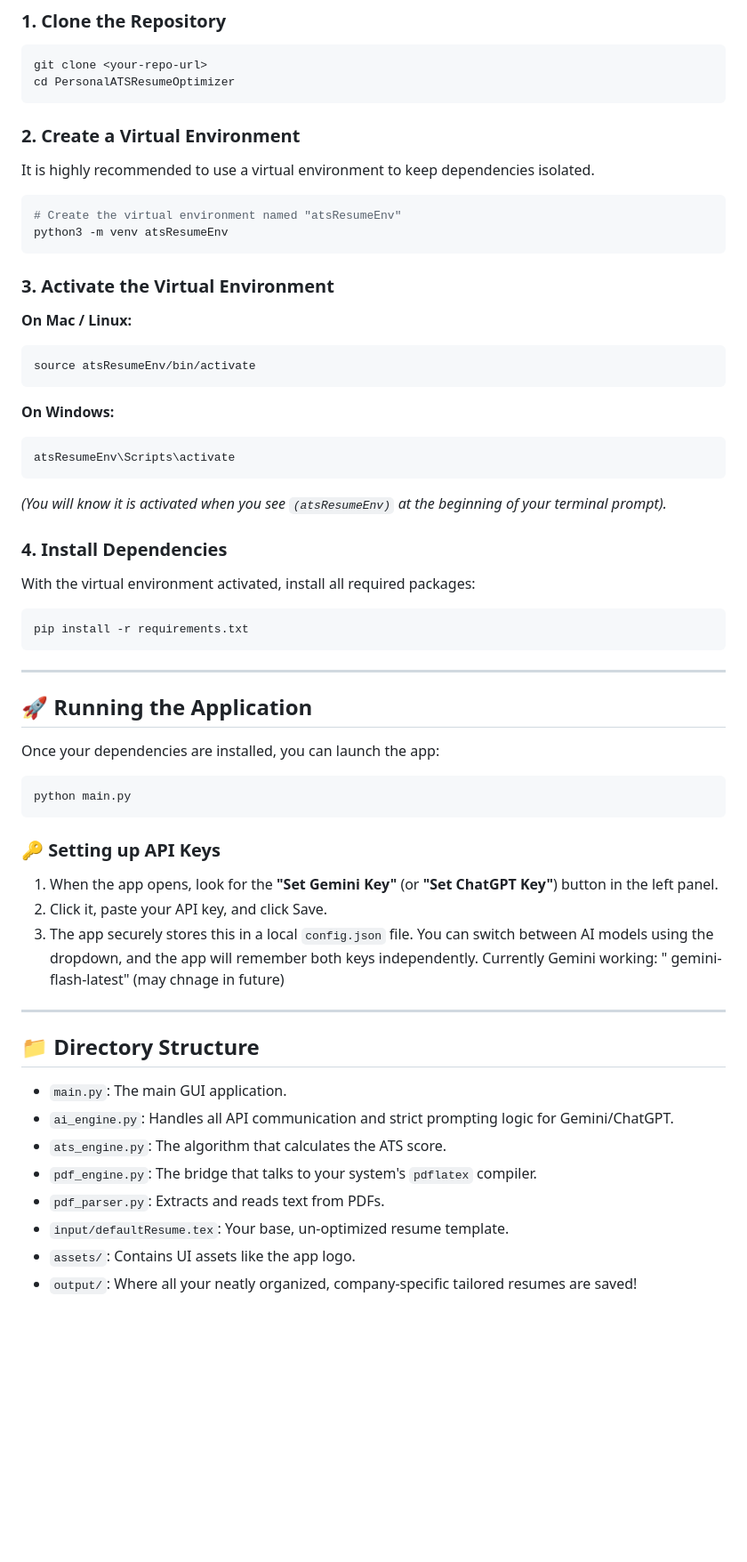
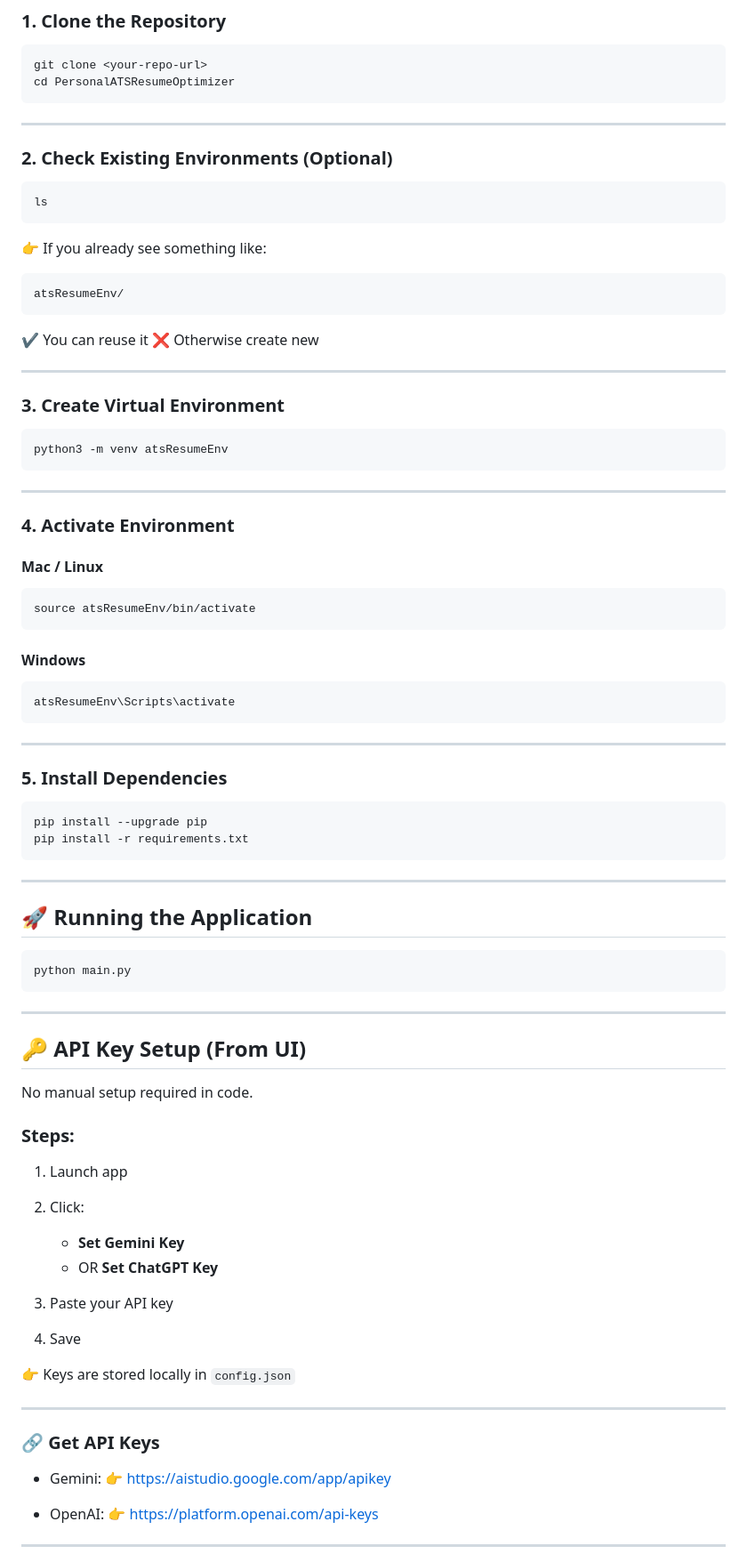
Before and after one commit to SUSHIL1312/PersonalATSResumeOptimizer, a Markdown page: README.md, the part around one of its changes. Shown at 89% size. GitHub-like rendering; blank space fills up the shorter version.

````diff
--- a/README.md
+++ b/README.md
@@ -37,27 +97,53 @@ git clone <your-repo-url>
 cd PersonalATSResumeOptimizer
 ```
 
-### 2. Create a Virtual Environment
-It is highly recommended to use a virtual environment to keep dependencies isolated.
+---
+
+### 2. Check Existing Environments (Optional)
+
 ```bash
-# Create the virtual environment named "atsResumeEnv"
+ls
+```
+
+👉 If you already see something like:
+
+```text
+atsResumeEnv/
+```
+
+✔ You can reuse it
+❌ Otherwise create new
+
+---
+
+### 3. Create Virtual Environment
+
+```bash
 python3 -m venv atsResumeEnv
 ```
 
-### 3. Activate the Virtual Environment
-**On Mac / Linux:**
+---
+
+### 4. Activate Environment
+
+#### Mac / Linux
+
 ```bash
 source atsResumeEnv/bin/activate
 ```
-**On Windows:**
-```cmd
+
+#### Windows
+
+```bash
 atsResumeEnv\Scripts\activate
 ```
-*(You will know it is activated when you see `(atsResumeEnv)` at the beginning of your terminal prompt).*
 
-### 4. Install Dependencies
-With the virtual environment activated, install all required packages:
+---
+
+### 5. Install Dependencies
+
 ```bash
+pip install --upgrade pip
 pip install -r requirements.txt
 ```
 
@@ -65,26 +151,37 @@ pip install -r requirements.txt
 
 ## 🚀 Running the Application
 
-Once your dependencies are installed, you can launch the app:
-
 ```bash
 python main.py
 ```
 
-### 🔑 Setting up API Keys
-1. When the app opens, look for the **"Set Gemini Key"** (or **"Set ChatGPT Key"**) button in the left panel.
-2. Click it, paste your API key, and click Save.
-3. The app securely stores this in a local `config.json` file. You can switch between AI models using the dropdown, and the app will remember both keys independently.
-Currently Gemini working:  " gemini-flash-latest"
-(may chnage in future)
 ---
 
-## 📁 Directory Structure
-- `main.py`: The main GUI application.
-- `ai_engine.py`: Handles all API communication and strict prompting logic for Gemini/ChatGPT.
-- `ats_engine.py`: The algorithm that calculates the ATS score.
-- `pdf_engine.py`: The bridge that talks to your system's `pdflatex` compiler.
-- `pdf_parser.py`: Extracts and reads text from PDFs.
-- `input/defaultResume.tex`: Your base, un-optimized resume template.
-- `assets/`: Contains UI assets like the app logo.
-- `output/`: Where all your neatly organized, company-specific tailored resumes are saved!
+## 🔑 API Key Setup (From UI)
+
+No manual setup required in code.
+
+### Steps:
+
+1. Launch app
+2. Click:
+
+   * **Set Gemini Key**
+   * OR **Set ChatGPT Key**
+3. Paste your API key
+4. Save
+
+👉 Keys are stored locally in `config.json`
+
+---
+
+### 🔗 Get API Keys
+
+* Gemini:
+  👉 [https://aistudio.google.com/app/apikey](https://aistudio.google.com/app/apikey)
+
+* OpenAI:
+  👉 [https://platform.openai.com/api-keys](https://platform.openai.com/api-keys)
+
+---
+
````
Also changed, not shown: other parts of README.md (+189 -11 lines).
